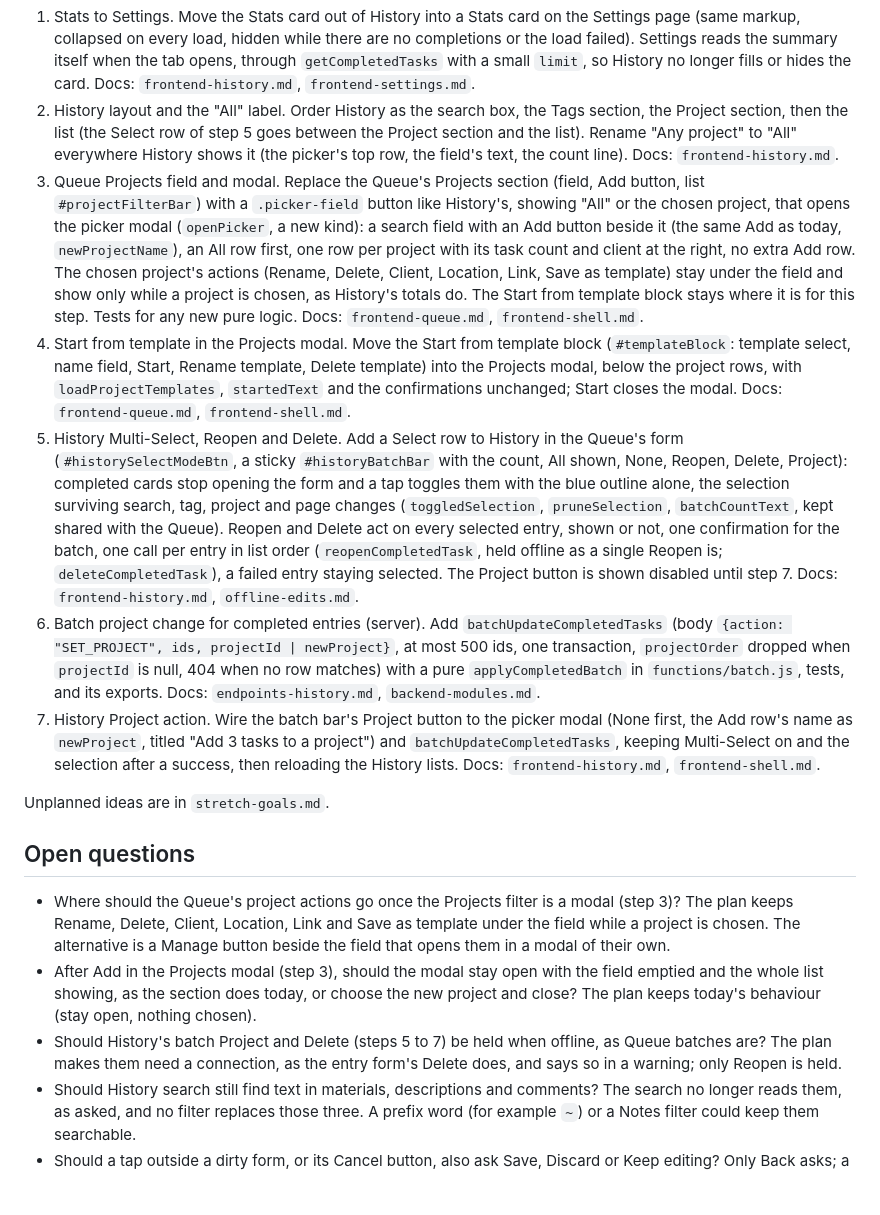
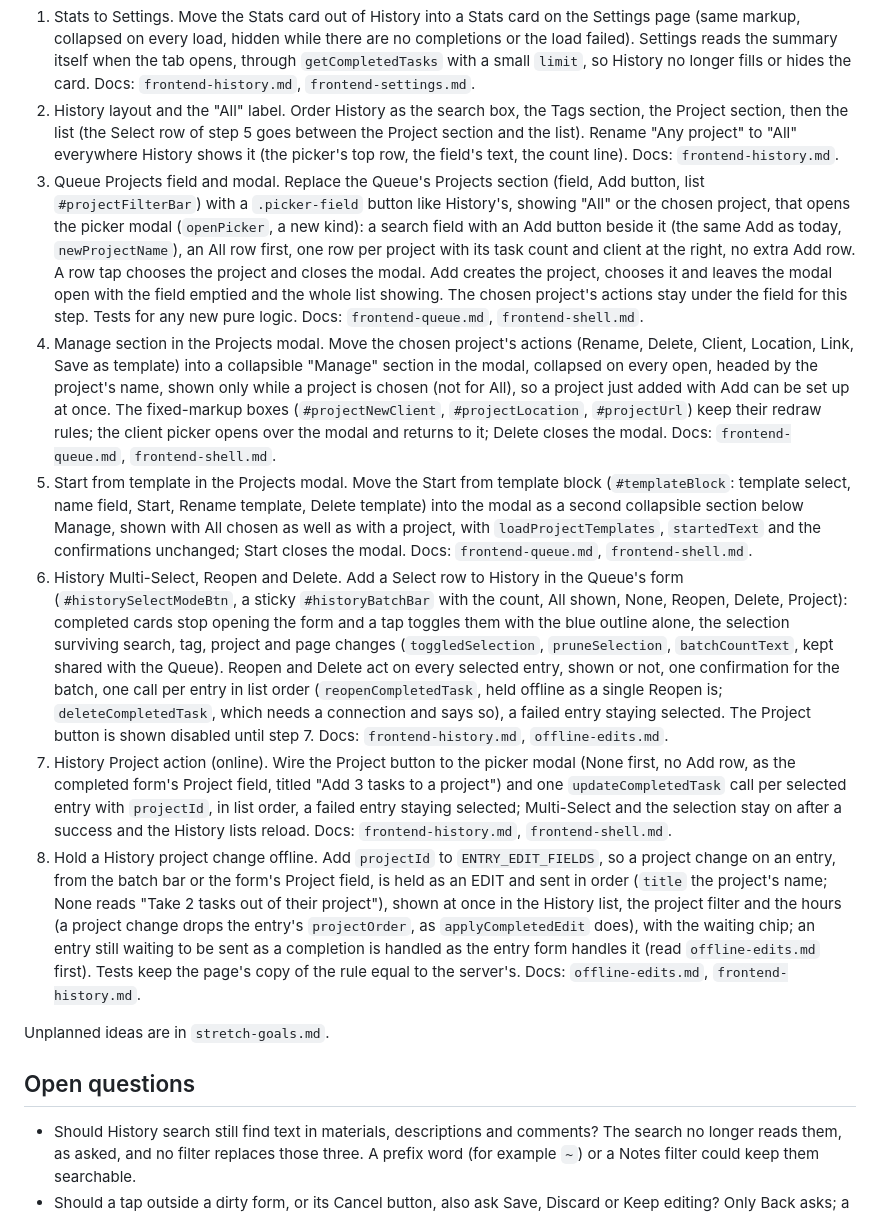
Before and after one commit to cygnuszwaan/TaskHub-Next, a Markdown page: PROJECT.md, the part around the change. GitHub-like rendering; blank space fills up the shorter version.

Commit message:
Revise the unification plan: Manage section, offline project change

```diff
--- a/PROJECT.md
+++ b/PROJECT.md
@@ -63,19 +63,17 @@ Goal: the Queue and History tabs share one layout (search, Tags, Project, Select
 
 1. Stats to Settings. Move the Stats card out of History into a Stats card on the Settings page (same markup, collapsed on every load, hidden while there are no completions or the load failed). Settings reads the summary itself when the tab opens, through `getCompletedTasks` with a small `limit`, so History no longer fills or hides the card. Docs: `frontend-history.md`, `frontend-settings.md`.
 2. History layout and the "All" label. Order History as the search box, the Tags section, the Project section, then the list (the Select row of step 5 goes between the Project section and the list). Rename "Any project" to "All" everywhere History shows it (the picker's top row, the field's text, the count line). Docs: `frontend-history.md`.
-3. Queue Projects field and modal. Replace the Queue's Projects section (field, Add button, list `#projectFilterBar`) with a `.picker-field` button like History's, showing "All" or the chosen project, that opens the picker modal (`openPicker`, a new kind): a search field with an Add button beside it (the same Add as today, `newProjectName`), an All row first, one row per project with its task count and client at the right, no extra Add row. The chosen project's actions (Rename, Delete, Client, Location, Link, Save as template) stay under the field and show only while a project is chosen, as History's totals do. The Start from template block stays where it is for this step. Tests for any new pure logic. Docs: `frontend-queue.md`, `frontend-shell.md`.
-4. Start from template in the Projects modal. Move the Start from template block (`#templateBlock`: template select, name field, Start, Rename template, Delete template) into the Projects modal, below the project rows, with `loadProjectTemplates`, `startedText` and the confirmations unchanged; Start closes the modal. Docs: `frontend-queue.md`, `frontend-shell.md`.
-5. History Multi-Select, Reopen and Delete. Add a Select row to History in the Queue's form (`#historySelectModeBtn`, a sticky `#historyBatchBar` with the count, All shown, None, Reopen, Delete, Project): completed cards stop opening the form and a tap toggles them with the blue outline alone, the selection surviving search, tag, project and page changes (`toggledSelection`, `pruneSelection`, `batchCountText`, kept shared with the Queue). Reopen and Delete act on every selected entry, shown or not, one confirmation for the batch, one call per entry in list order (`reopenCompletedTask`, held offline as a single Reopen is; `deleteCompletedTask`), a failed entry staying selected. The Project button is shown disabled until step 7. Docs: `frontend-history.md`, `offline-edits.md`.
-6. Batch project change for completed entries (server). Add `batchUpdateCompletedTasks` (body `{action: "SET_PROJECT", ids, projectId | newProject}`, at most 500 ids, one transaction, `projectOrder` dropped when `projectId` is null, 404 when no row matches) with a pure `applyCompletedBatch` in `functions/batch.js`, tests, and its exports. Docs: `endpoints-history.md`, `backend-modules.md`.
-7. History Project action. Wire the batch bar's Project button to the picker modal (None first, the Add row's name as `newProject`, titled "Add 3 tasks to a project") and `batchUpdateCompletedTasks`, keeping Multi-Select on and the selection after a success, then reloading the History lists. Docs: `frontend-history.md`, `frontend-shell.md`.
+3. Queue Projects field and modal. Replace the Queue's Projects section (field, Add button, list `#projectFilterBar`) with a `.picker-field` button like History's, showing "All" or the chosen project, that opens the picker modal (`openPicker`, a new kind): a search field with an Add button beside it (the same Add as today, `newProjectName`), an All row first, one row per project with its task count and client at the right, no extra Add row. A row tap chooses the project and closes the modal. Add creates the project, chooses it and leaves the modal open with the field emptied and the whole list showing. The chosen project's actions stay under the field for this step. Tests for any new pure logic. Docs: `frontend-queue.md`, `frontend-shell.md`.
+4. Manage section in the Projects modal. Move the chosen project's actions (Rename, Delete, Client, Location, Link, Save as template) into a collapsible "Manage" section in the modal, collapsed on every open, headed by the project's name, shown only while a project is chosen (not for All), so a project just added with Add can be set up at once. The fixed-markup boxes (`#projectNewClient`, `#projectLocation`, `#projectUrl`) keep their redraw rules; the client picker opens over the modal and returns to it; Delete closes the modal. Docs: `frontend-queue.md`, `frontend-shell.md`.
+5. Start from template in the Projects modal. Move the Start from template block (`#templateBlock`: template select, name field, Start, Rename template, Delete template) into the modal as a second collapsible section below Manage, shown with All chosen as well as with a project, with `loadProjectTemplates`, `startedText` and the confirmations unchanged; Start closes the modal. Docs: `frontend-queue.md`, `frontend-shell.md`.
+6. History Multi-Select, Reopen and Delete. Add a Select row to History in the Queue's form (`#historySelectModeBtn`, a sticky `#historyBatchBar` with the count, All shown, None, Reopen, Delete, Project): completed cards stop opening the form and a tap toggles them with the blue outline alone, the selection surviving search, tag, project and page changes (`toggledSelection`, `pruneSelection`, `batchCountText`, kept shared with the Queue). Reopen and Delete act on every selected entry, shown or not, one confirmation for the batch, one call per entry in list order (`reopenCompletedTask`, held offline as a single Reopen is; `deleteCompletedTask`, which needs a connection and says so), a failed entry staying selected. The Project button is shown disabled until step 7. Docs: `frontend-history.md`, `offline-edits.md`.
+7. History Project action (online). Wire the Project button to the picker modal (None first, no Add row, as the completed form's Project field, titled "Add 3 tasks to a project") and one `updateCompletedTask` call per selected entry with `projectId`, in list order, a failed entry staying selected; Multi-Select and the selection stay on after a success and the History lists reload. Docs: `frontend-history.md`, `frontend-shell.md`.
+8. Hold a History project change offline. Add `projectId` to `ENTRY_EDIT_FIELDS`, so a project change on an entry, from the batch bar or the form's Project field, is held as an EDIT and sent in order (`title` the project's name; None reads "Take 2 tasks out of their project"), shown at once in the History list, the project filter and the hours (a project change drops the entry's `projectOrder`, as `applyCompletedEdit` does), with the waiting chip; an entry still waiting to be sent as a completion is handled as the entry form handles it (read `offline-edits.md` first). Tests keep the page's copy of the rule equal to the server's. Docs: `offline-edits.md`, `frontend-history.md`.
 
 Unplanned ideas are in `stretch-goals.md`.
 
 ## Open questions
 
-- Where should the Queue's project actions go once the Projects filter is a modal (step 3)? The plan keeps Rename, Delete, Client, Location, Link and Save as template under the field while a project is chosen. The alternative is a Manage button beside the field that opens them in a modal of their own.
-- After Add in the Projects modal (step 3), should the modal stay open with the field emptied and the whole list showing, as the section does today, or choose the new project and close? The plan keeps today's behaviour (stay open, nothing chosen).
-- Should History's batch Project and Delete (steps 5 to 7) be held when offline, as Queue batches are? The plan makes them need a connection, as the entry form's Delete does, and says so in a warning; only Reopen is held.
 - Should History search still find text in materials, descriptions and comments? The search no longer reads them, as asked, and no filter replaces those three. A prefix word (for example `~`) or a Notes filter could keep them searchable.
 - Should a tap outside a dirty form, or its Cancel button, also ask Save, Discard or Keep editing? Only Back asks; a tap outside discards silently, as Cancel does. Asking on a tap outside is a small addition, Cancel is already an explicit discard.
 - Should the completed form's Project field gain an Add row for a new project, and a Client field? It needs `updateCompletedTask` to accept `newProject` and a client, a server change of its own; the picker leaves it out.
```
